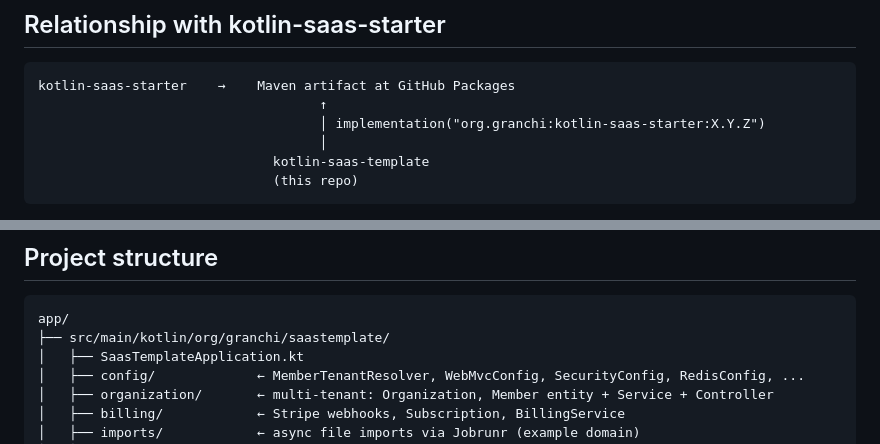
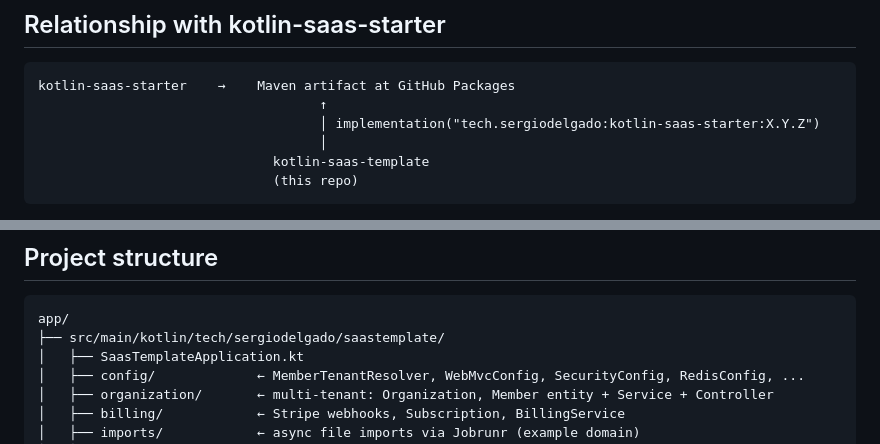
Before and after one commit to sergiodelgadotech/kotlin-saas-template, a Markdown page: CLAUDE.md, 2 parts joined by grey strips. GitHub-like rendering.

Commit message:
docs: fix stale org.granchi package name in CLAUDE.md
The project moved to tech.sergiodelgado but the diagram in CLAUDE.md
still referenced the old group and source path.

Co-Authored-By: Claude Opus 4.8 <noreply@anthropic.com>

````diff
--- a/CLAUDE.md
+++ b/CLAUDE.md
@@ -22,7 +22,7 @@ Critically, **this template is not actively maintained per-fork**. Once you fork
 ```
 kotlin-saas-starter    →    Maven artifact at GitHub Packages
                                     ↑
-                                    │ implementation("org.granchi:kotlin-saas-starter:X.Y.Z")
+                                    │ implementation("tech.sergiodelgado:kotlin-saas-starter:X.Y.Z")
                                     │
                               kotlin-saas-template
                               (this repo)
@@ -62,7 +62,7 @@ When working in this repo, **do not duplicate code from the starter**. If you ne
 
 ```
 app/
-├── src/main/kotlin/org/granchi/saastemplate/
+├── src/main/kotlin/tech/sergiodelgado/saastemplate/
 │   ├── SaasTemplateApplication.kt
 │   ├── config/             ← MemberTenantResolver, WebMvcConfig, SecurityConfig, RedisConfig, ...
 │   ├── organization/       ← multi-tenant: Organization, Member entity + Service + Controller
````
